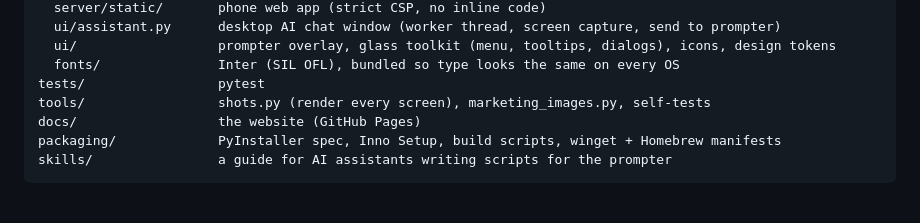
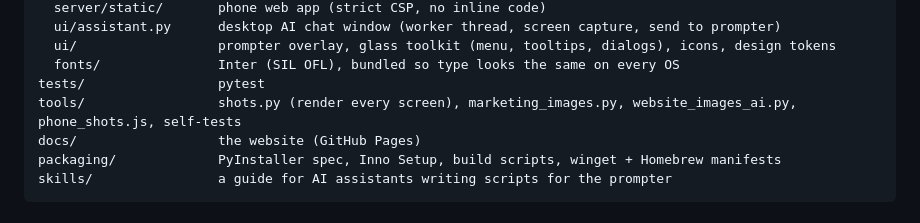
Before and after one commit to tokunboajayi/glass-prompter, a Markdown page: CONTRIBUTING.md, the part around the change. GitHub-like rendering.

```diff
--- a/CONTRIBUTING.md
+++ b/CONTRIBUTING.md
@@ -55,7 +55,7 @@ glassprompter/
   ui/                  prompter overlay, glass toolkit (menu, tooltips, dialogs), icons, design tokens
   fonts/               Inter (SIL OFL), bundled so type looks the same on every OS
 tests/                 pytest
-tools/                 shots.py (render every screen), marketing_images.py, self-tests
+tools/                 shots.py (render every screen), marketing_images.py, website_images_ai.py, phone_shots.js, self-tests
 docs/                  the website (GitHub Pages)
 packaging/             PyInstaller spec, Inno Setup, build scripts, winget + Homebrew manifests
 skills/                a guide for AI assistants writing scripts for the prompter
```
Also changed, not shown: CHANGELOG.md (+9 -0 lines), README.md (+4 -1 lines), docs/img/assistant.jpg (added), docs/img/phone-ai.jpg (added), docs/img/phone.jpg, docs/img/screen-demo.jpg (added), 7 other files.
